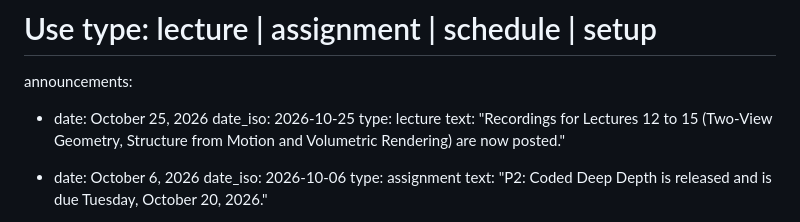
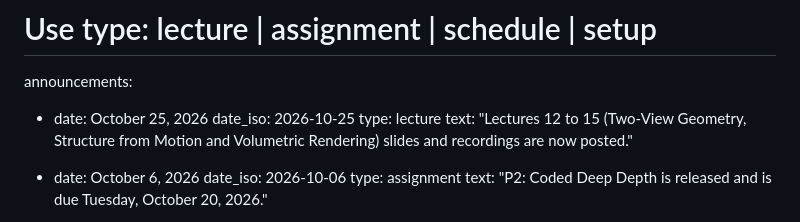
Before and after one commit to praisecu/praisecu.github.io, a Markdown page: src/teaching/advancedcv-fall2026.md, the part around one of its changes. GitHub-like rendering.

Commit message:
Post slides for Lectures 12 to 15

```diff
--- a/src/teaching/advancedcv-fall2026.md
+++ b/src/teaching/advancedcv-fall2026.md
@@ -28,7 +28,7 @@ announcements:
   - date: October 25, 2026
     date_iso: 2026-10-25
     type: lecture
-    text: "Recordings for Lectures 12 to 15 (Two-View Geometry, Structure from Motion and Volumetric Rendering) are now posted."
+    text: "Lectures 12 to 15 (Two-View Geometry, Structure from Motion and Volumetric Rendering) slides and recordings are now posted."
 
   - date: October 6, 2026
     date_iso: 2026-10-06
```
Also changed, not shown: other parts of src/teaching/advancedcv-fall2026.md (+4 -4 lines).
